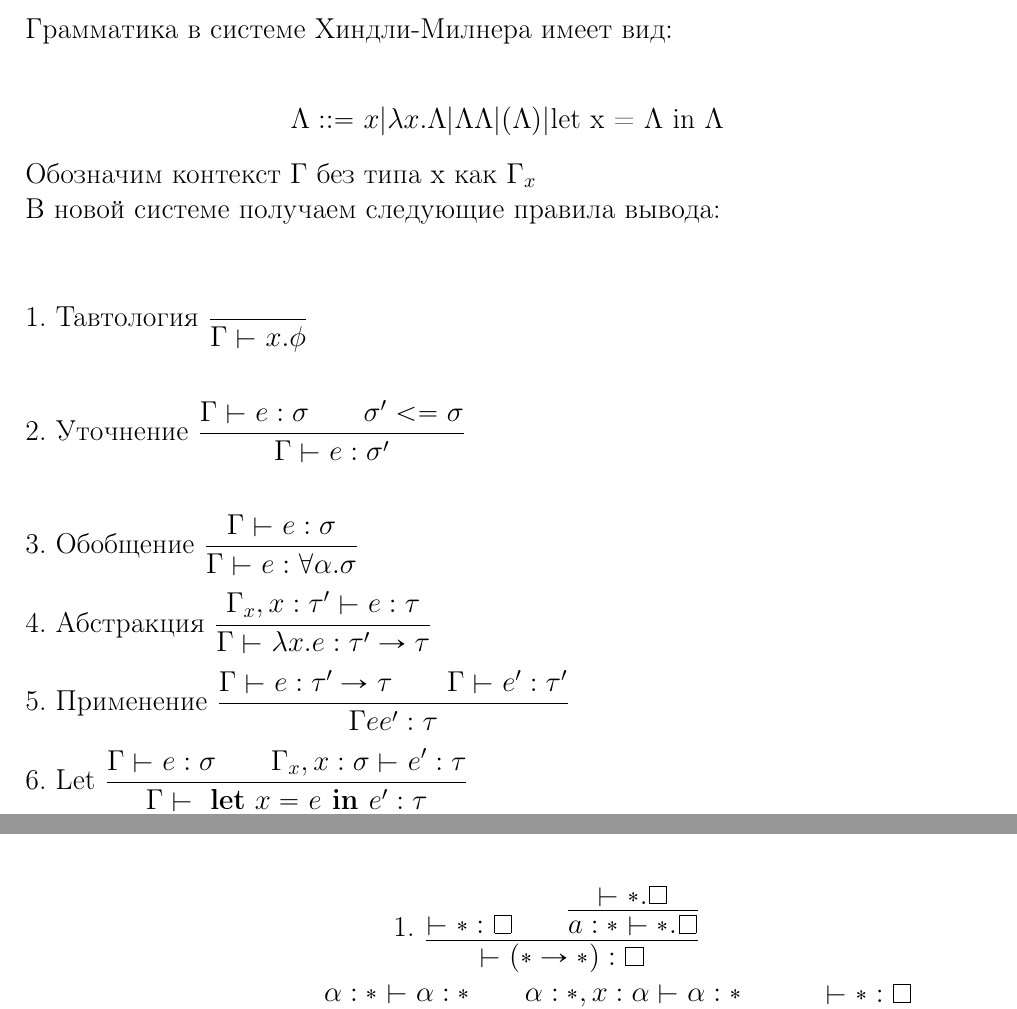
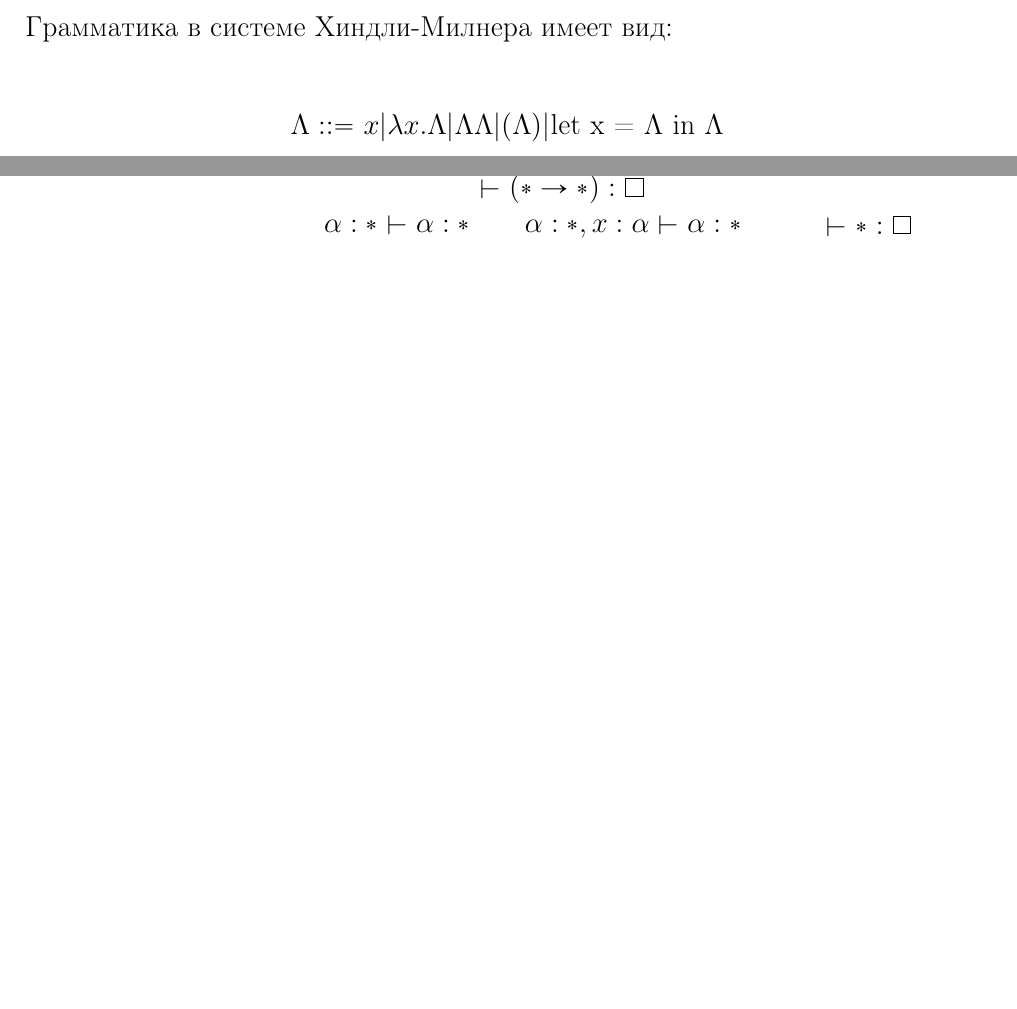
Before and after one commit to shd/tt2018-conspect, a LaTeX document (conspect.tex, which reads lection08.tex): two parts of pages 35 and 48 of 50 before the commit and two parts of pages 35 and 48 of 49 after it, joined at a grey line, cut so that both start at the same text, the shorter picture padded with empty space. The pictures show the PDF file conspect.pdf that the author committed with the source.

Commit message:
Удален дубликат + уточнение про FV

```diff
--- a/lection08.tex
+++ b/lection08.tex
@@ -92,18 +92,6 @@
 	 $\Lambda::=x | \lambda x.\Lambda | \Lambda\Lambda | (\Lambda) | \text{let x = }\Lambda \text{ in }\Lambda $
 	 \end{center}
 
- 	 \noindent Обозначим контекст $\Gamma$ без типа x как $\Gamma_x$\\
- 	 В новой системе получаем следующие правила вывода: \\ \\
-
- 	 \noindent 1. Тавтология $\dfrac{}{\Gamma\vdash x.\phi}$ \\\\
-
- 	 \noindent 2. Уточнение $\dfrac{\Gamma\vdash e:\sigma\qquad\sigma' <= \sigma}{\Gamma\vdash e:\sigma'}$ \\\\
-
- 	 \noindent 3. Обобщение $\dfrac{\Gamma\vdash e:\sigma}{\Gamma\vdash e:\forall\alpha.\sigma}$ \\ \\
- 	 \noindent 4. Абстракция $\dfrac{\Gamma_x, x:\tau'\vdash e:\tau}{\Gamma\vdash \lambda x.e:\tau'\rightarrow\tau}$ \\ \\
- 	 \noindent 5. Применение $\dfrac{\Gamma\vdash e:\tau'\rightarrow\tau\qquad\Gamma\vdash e':\tau'}{\Gamma ee':\tau}$ \\ \\
- 	 \noindent 6. Let $\dfrac{\Gamma\vdash e:\sigma\qquad\Gamma_x,x:\sigma\vdash e':\tau}{\Gamma\vdash\text{ \textbf{let} } x = e \textbf{ in }e':\tau}$ \\
-
  	 Хотя в системе Хиндли-Милнера (как и во всех рассматриваемых нами типовых системах) нельзя типизировать $\mathcal{Y} $-комбинатор,
  	 можно добавить его, расширив язык.
  	 Давайте определим его как $\mathcal{Y} f = f \left(\mathcal{Y} f\right)$.
```
Also changed, not shown: lection9-10.tex (+2 -1 lines), conspect.pdf, lection08.tex (2 more changed lines).
